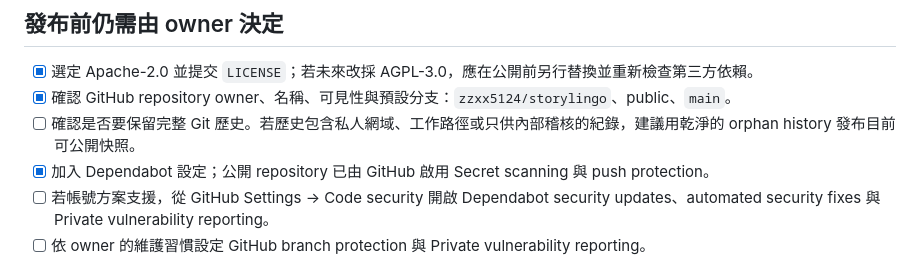
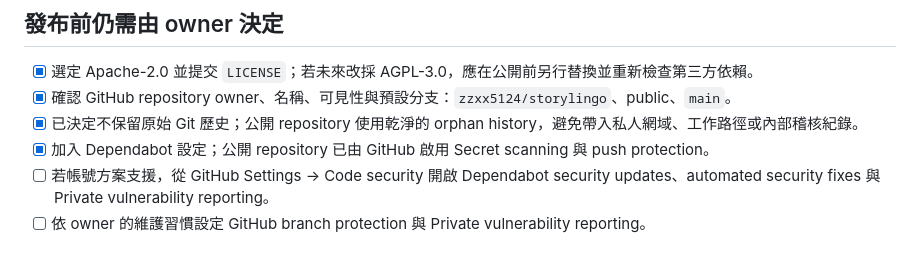
Before and after one commit to zzxx5124/storylingo, a Markdown page: OPEN_SOURCE_RELEASE_CHECKLIST.md, the part around the change. GitHub-like rendering.

Commit message:
docs: document sanitized history decision [skip ci]

```diff
--- a/OPEN_SOURCE_RELEASE_CHECKLIST.md
+++ b/OPEN_SOURCE_RELEASE_CHECKLIST.md
@@ -15,7 +15,7 @@
 
 - [x] 選定 Apache-2.0 並提交 `LICENSE`；若未來改採 AGPL-3.0，應在公開前另行替換並重新檢查第三方依賴。
 - [x] 確認 GitHub repository owner、名稱、可見性與預設分支：`zzxx5124/storylingo`、public、`main`。
-- [ ] 確認是否要保留完整 Git 歷史。若歷史包含私人網域、工作路徑或只供內部稽核的紀錄，建議用乾淨的 orphan history 發布目前可公開快照。
+- [x] 已決定不保留原始 Git 歷史；公開 repository 使用乾淨的 orphan history，避免帶入私人網域、工作路徑或內部稽核紀錄。
 - [x] 加入 Dependabot 設定；公開 repository 已由 GitHub 啟用 Secret scanning 與 push protection。
 - [ ] 若帳號方案支援，從 GitHub Settings → Code security 開啟 Dependabot security updates、automated security fixes 與 Private vulnerability reporting。
 - [ ] 依 owner 的維護習慣設定 GitHub branch protection 與 Private vulnerability reporting。
```
